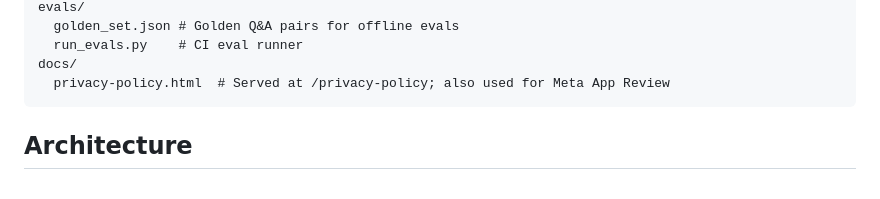
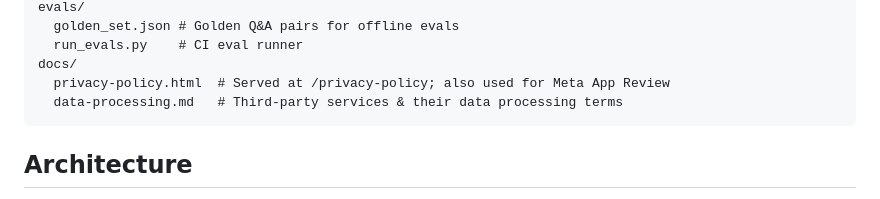
Before and after one commit to charlesbaer/csc-agent, a Markdown page: README.md, the part around the change. GitHub-like rendering.

````diff
--- a/README.md
+++ b/README.md
@@ -139,6 +139,7 @@ evals/
   run_evals.py    # CI eval runner
 docs/
   privacy-policy.html  # Served at /privacy-policy; also used for Meta App Review
+  data-processing.md   # Third-party services & their data processing terms
 ```
 
 ## Architecture
````
Also changed, not shown: docs/data-processing.md (added, +68 -0 lines).
